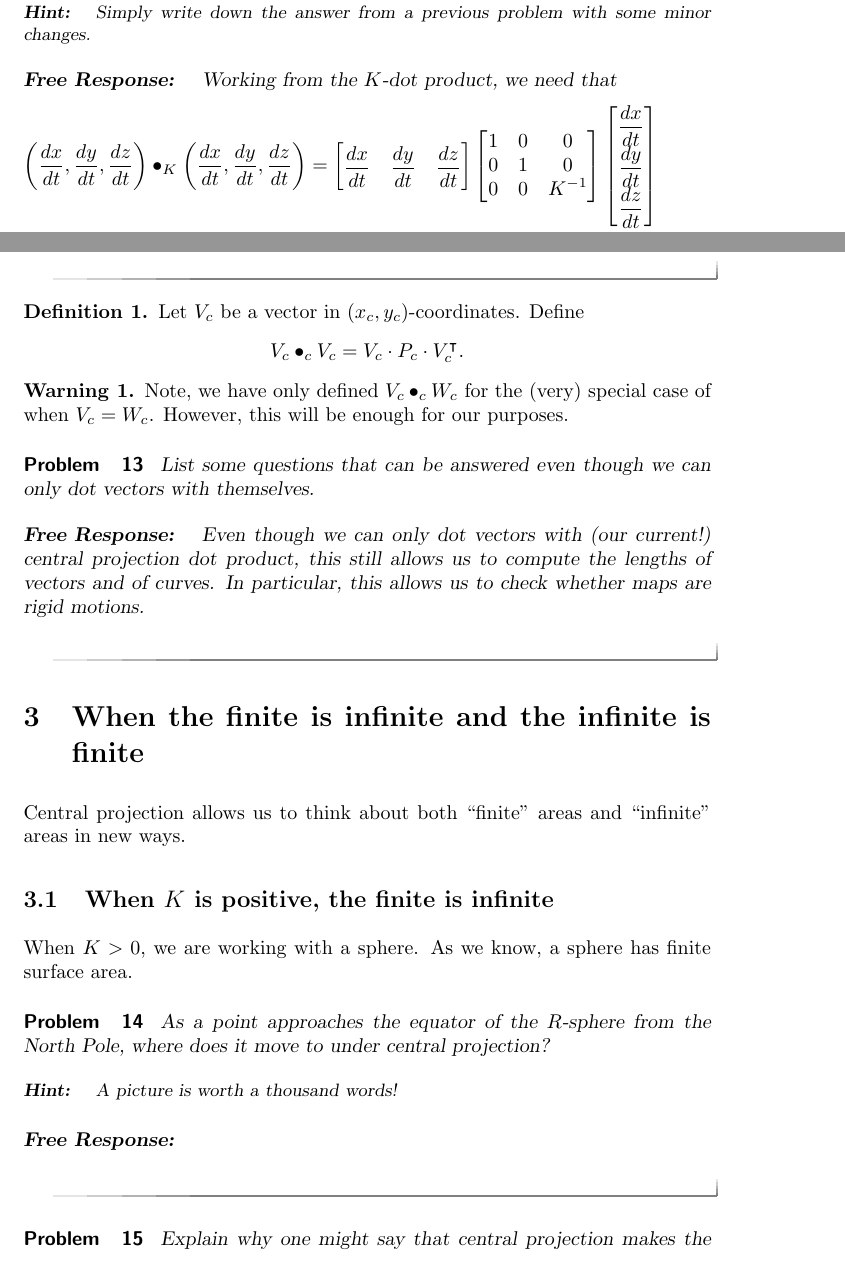
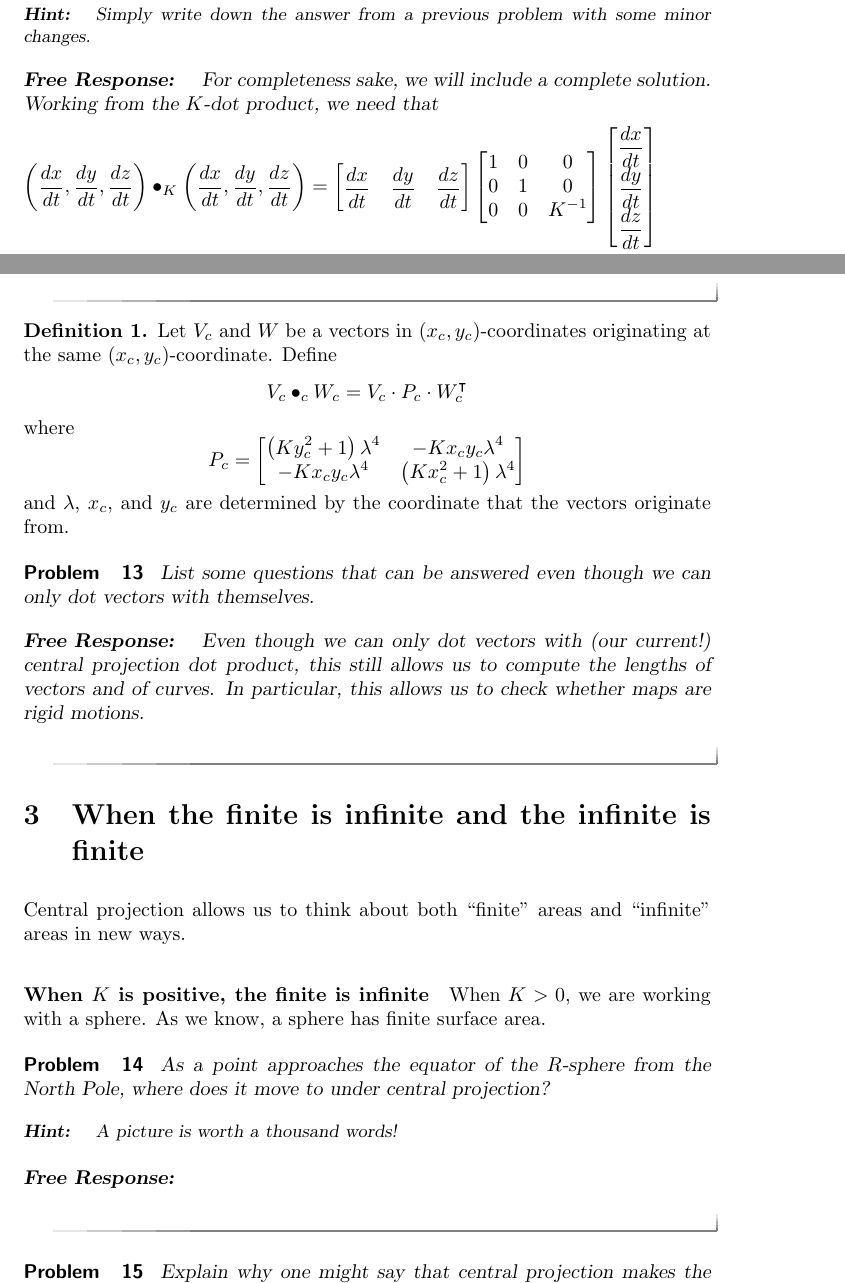
Before and after one commit to mooculus/advancedGeometry, a LaTeX document (centralProjection/centralProjection.tex): two parts of pages 6 and 9 of 13, joined at a grey line, cut so that both start at the same text. Compiled offline with pdfLaTeX.

Commit message:
fixed more typos

```diff
--- a/centralProjection/centralProjection.tex
+++ b/centralProjection/centralProjection.tex
@@ -249,6 +249,7 @@ and $\pp[z]{y_c}$.
   changes.
   \end{hint}
   \begin{freeResponse}
+    For completeness sake, we will include a complete solution.
     Working from the $K$-dot product, we need that
     \begin{align*}
     \left(\dd[x]{t}, \dd[y]{t}, \dd[z]{t}\right)\bullet_K
@@ -444,18 +445,22 @@ With the same setting as above, show that $P_c$ is
 
 
 \begin{definition}
-  Let $V_c$ be a vector in $(x_c,y_c)$-coordinates. Define
+  Let $V_c$ and $W$ be a vectors in $(x_c,y_c)$-coordinates
+  originating at the same $(x_c,y_c)$-coordinate. Define
   \[
-  V_c \bullet_c V_c = V_c \cdot P_c \cdot V_c^\transpose.
+  V_c \bullet_c W_c = V_c \cdot P_c \cdot W_c^\transpose
   \]
+  where
+  \[
+  P_c =
+  \begin{bmatrix}
+    \left(Ky_c^2+1\right)\lambda^4 & -Kx_{c}y_{c}\lambda^4\\
+    -Kx_{c}y_{c}\lambda^4 & \left(Kx_c^2+1\right)\lambda^4
+  \end{bmatrix}
+  \]
+  and $\lambda$, $x_c$, and $y_c$ are determined by the
+  coordinate that the vectors originate from.
 \end{definition}
-
-\begin{warning}
-  Note, we have only defined $V_c\bullet_c W_c$ for the (very) special
-  case of when $V_c = W_c$. However, this will be enough for our
-  purposes.
-\end{warning}
-
 
 \begin{problem}
   List some questions that can be answered even though we can only dot
@@ -474,7 +479,7 @@ With the same setting as above, show that $P_c$ is
 Central projection allows us to think about both ``finite'' areas and
 ``infinite'' areas in new ways.
 
-\subsection{When $K$ is positive, the finite is infinite}
+\paragraph{When $K$ is positive, the finite is infinite}
 
 When $K>0$, we are working with a sphere. As we know, a sphere has
 finite surface area.
```
Also changed, not shown: rigidMotionsInCentralProjection/rigidMotionsInCentralProjection.tex (+7 -7 lines), rigidMotionsInXYZCoordinates/rigidMotionsInXYZCoordinates.tex (+4 -4 lines), centralProjection/centralProjection.tex (2 more changed lines).
